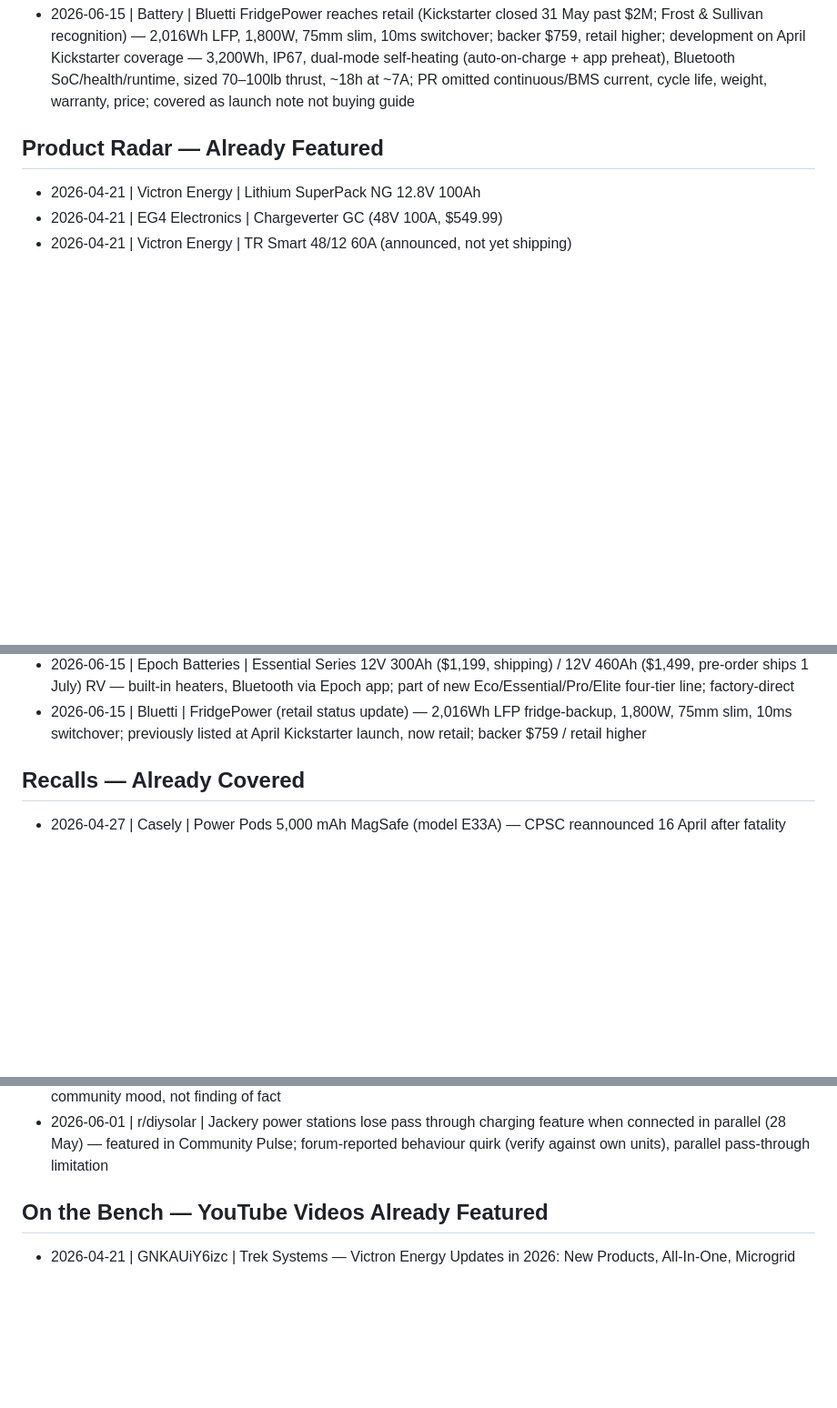
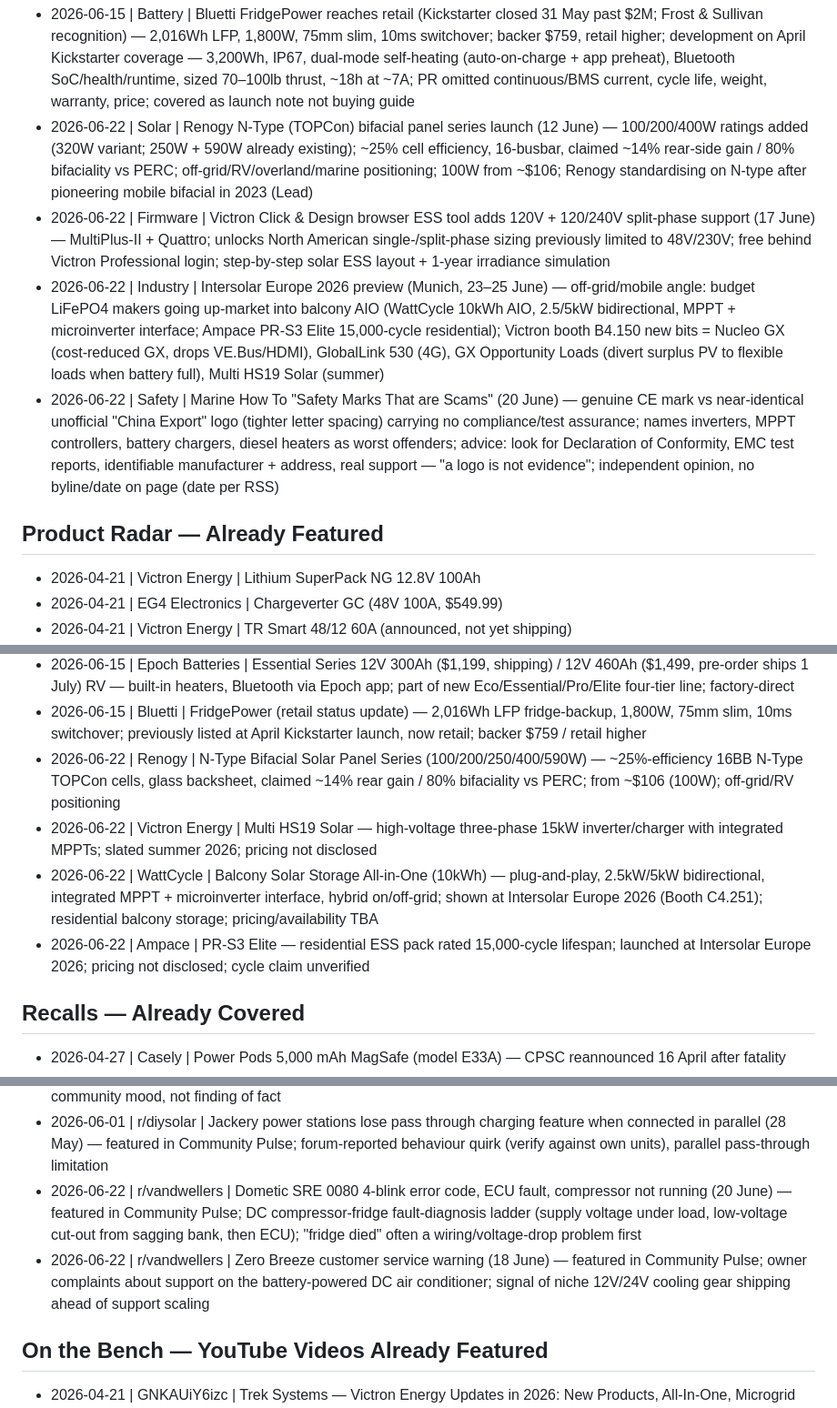
Before and after one commit to BlackMac/the-busbar, a Markdown page: editions/published-topics.md, 3 parts joined by grey strips. Shown at 91% size. Drawn GitHub-style; blank space fills up the shorter version.

```diff
--- a/editions/published-topics.md
+++ b/editions/published-topics.md
@@ -48,6 +48,10 @@ Before writing a new edition, the agent reads this file end-to-end and skips any
 - 2026-06-15 | Charging | Victron Orion XS 12/12-70A released (10 June) — 70A (~1,000W) version of fanless aluminium-PCB DC-DC charger, ~98.5% efficiency, full output to 40°C, Bluetooth + VE.Direct, adaptive LiFePO4 profile, smart-alternator input-current limit; US price not published (50A ~$200 reference); SKU not asserted (retailer listings conflict)
 - 2026-06-15 | Battery | Epoch four-tier LiFePO4 line (2 June) — Eco/Essential/Pro/Elite series, 12V–70.4V, up to 460Ah; RV: 12V 300Ah Essential $1,199 (shipping), 12V 460Ah Essential $1,499 (pre-order, ships 1 July), both built-in heater + Bluetooth app; LiMax golf-cart 36/48/70.4V 105Ah + 48V Mini (ships 8 July); restructures the April 460Ah V2-T into a tiered ladder
 - 2026-06-15 | Battery | Bluetti FridgePower reaches retail (Kickstarter closed 31 May past $2M; Frost & Sullivan recognition) — 2,016Wh LFP, 1,800W, 75mm slim, 10ms switchover; backer $759, retail higher; development on April Kickstarter coverage — 3,200Wh, IP67, dual-mode self-heating (auto-on-charge + app preheat), Bluetooth SoC/health/runtime, sized 70–100lb thrust, ~18h at ~7A; PR omitted continuous/BMS current, cycle life, weight, warranty, price; covered as launch note not buying guide
+- 2026-06-22 | Solar | Renogy N-Type (TOPCon) bifacial panel series launch (12 June) — 100/200/400W ratings added (320W variant; 250W + 590W already existing); ~25% cell efficiency, 16-busbar, claimed ~14% rear-side gain / 80% bifaciality vs PERC; off-grid/RV/overland/marine positioning; 100W from ~$106; Renogy standardising on N-type after pioneering mobile bifacial in 2023 (Lead)
+- 2026-06-22 | Firmware | Victron Click & Design browser ESS tool adds 120V + 120/240V split-phase support (17 June) — MultiPlus-II + Quattro; unlocks North American single-/split-phase sizing previously limited to 48V/230V; free behind Victron Professional login; step-by-step solar ESS layout + 1-year irradiance simulation
+- 2026-06-22 | Industry | Intersolar Europe 2026 preview (Munich, 23–25 June) — off-grid/mobile angle: budget LiFePO4 makers going up-market into balcony AIO (WattCycle 10kWh AIO, 2.5/5kW bidirectional, MPPT + microinverter interface; Ampace PR-S3 Elite 15,000-cycle residential); Victron booth B4.150 new bits = Nucleo GX (cost-reduced GX, drops VE.Bus/HDMI), GlobalLink 530 (4G), GX Opportunity Loads (divert surplus PV to flexible loads when battery full), Multi HS19 Solar (summer)
+- 2026-06-22 | Safety | Marine How To "Safety Marks That are Scams" (20 June) — genuine CE mark vs near-identical unofficial "China Export" logo (tighter letter spacing) carrying no compliance/test assurance; names inverters, MPPT controllers, battery chargers, diesel heaters as worst offenders; advice: look for Declaration of Conformity, EMC test reports, identifiable manufacturer + address, real support — "a logo is not evidence"; independent opinion, no byline/date on page (date per RSS)
 
 ## Product Radar — Already Featured
 
@@ -75,6 +79,10 @@ Before writing a new edition, the agent reads this file end-to-end and skips any
 - 2026-06-15 | Victron Energy | Orion XS 12/12-70A DC-DC Battery Charger — 70A (~1,000W) fanless aluminium-PCB unit, ~98.5% efficiency, full output to 40°C, Bluetooth + VE.Direct, smart-alternator input-current limit; announced 10 June; US price not published; SKU not asserted (retailer listings conflict)
 - 2026-06-15 | Epoch Batteries | Essential Series 12V 300Ah ($1,199, shipping) / 12V 460Ah ($1,499, pre-order ships 1 July) RV — built-in heaters, Bluetooth via Epoch app; part of new Eco/Essential/Pro/Elite four-tier line; factory-direct
 - 2026-06-15 | Bluetti | FridgePower (retail status update) — 2,016Wh LFP fridge-backup, 1,800W, 75mm slim, 10ms switchover; previously listed at April Kickstarter launch, now retail; backer $759 / retail higher
+- 2026-06-22 | Renogy | N-Type Bifacial Solar Panel Series (100/200/250/400/590W) — ~25%-efficiency 16BB N-Type TOPCon cells, glass backsheet, claimed ~14% rear gain / 80% bifaciality vs PERC; from ~$106 (100W); off-grid/RV positioning
+- 2026-06-22 | Victron Energy | Multi HS19 Solar — high-voltage three-phase 15kW inverter/charger with integrated MPPTs; slated summer 2026; pricing not disclosed
+- 2026-06-22 | WattCycle | Balcony Solar Storage All-in-One (10kWh) — plug-and-play, 2.5kW/5kW bidirectional, integrated MPPT + microinverter interface, hybrid on/off-grid; shown at Intersolar Europe 2026 (Booth C4.251); residential balcony storage; pricing/availability TBA
+- 2026-06-22 | Ampace | PR-S3 Elite — residential ESS pack rated 15,000-cycle lifespan; launched at Intersolar Europe 2026; pricing not disclosed; cycle claim unverified
 
 ## Recalls — Already Covered
 
@@ -119,6 +128,8 @@ Before writing a new edition, the agent reads this file end-to-end and skips any
 - 2026-06-01 | r/diysolar | I built my own off-grid solar monitor because juggling three vendor apps drove me mad (27 May) — featured in Community Pulse; maker project unifying inverter/BMS/shunt data into one dashboard, seeking pre-launch feedback
 - 2026-06-15 | DIYSolarForum | Battleborn Batteries is Suing Will Prowse (thread 125758, 130+ pages) — featured in Community Pulse; community reaction to the Dragonfly v. Prowse trade-libel suit; debate centres on Nevada anti-SLAPP dismissal prospects and the complaint's $200K affiliate-payment allegation; sentiment pro-Prowse; framed as community mood, not finding of fact
 - 2026-06-01 | r/diysolar | Jackery power stations lose pass through charging feature when connected in parallel (28 May) — featured in Community Pulse; forum-reported behaviour quirk (verify against own units), parallel pass-through limitation
+- 2026-06-22 | r/vandwellers | Dometic SRE 0080 4-blink error code, ECU fault, compressor not running (20 June) — featured in Community Pulse; DC compressor-fridge fault-diagnosis ladder (supply voltage under load, low-voltage cut-out from sagging bank, then ECU); "fridge died" often a wiring/voltage-drop problem first
+- 2026-06-22 | r/vandwellers | Zero Breeze customer service warning (18 June) — featured in Community Pulse; owner complaints about support on the battery-powered DC air conditioner; signal of niche 12V/24V cooling gear shipping ahead of support scaling
 
 ## On the Bench — YouTube Videos Already Featured
 
```
Also changed, not shown: other parts of editions/published-topics.md (+1 -0 lines), editions/run-logs/2026-06-22.md (added, +75 -0 lines), src/editions/2026-06-22.md (added, +130 -0 lines).
